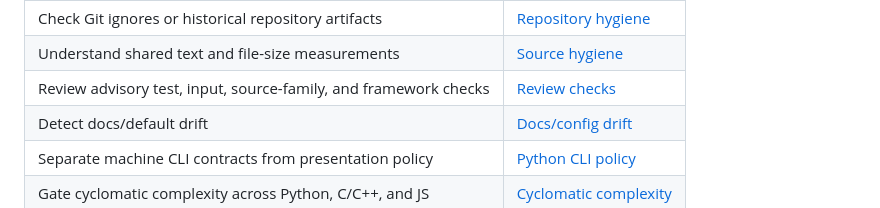
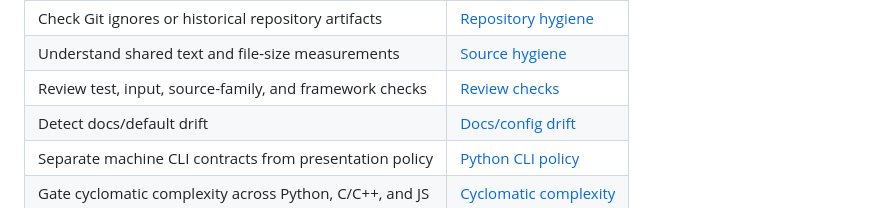
Before and after one commit to sheepfling/alphus, a Markdown page: docs/README.md, the part around the change. Drawn GitHub-style.

Commit message:
Keep source-family docs within line limits

```diff
--- a/docs/README.md
+++ b/docs/README.md
@@ -15,7 +15,7 @@ path that matches the repository being checked.
 | Check C++ source, builds, and artifacts                   | [C++ quality](CPP-QUALITY.md)               |
 | Check Git ignores or historical repository artifacts      | [Repository hygiene](REPOSITORY-HYGIENE.md) |
 | Understand shared text and file-size measurements          | [Source hygiene](SOURCE-HYGIENE.md)         |
-| Review advisory test, input, source-family, and framework checks | [Review checks](REVIEW-CHECKS.md)                    |
+| Review test, input, source-family, and framework checks   | [Review checks](REVIEW-CHECKS.md)           |
 | Detect docs/default drift                                   | [Docs/config drift](DOCUMENTATION-CONFIG-COUPLING.md) |
 | Separate machine CLI contracts from presentation policy     | [Python CLI policy](CLI-POLICY.md)                    |
 | Gate cyclomatic complexity across Python, C/C++, and JS    | [Cyclomatic complexity](CYCLOMATIC-COMPLEXITY.md) |
```
